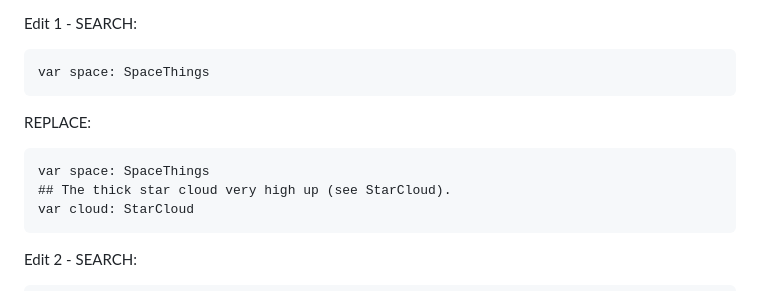
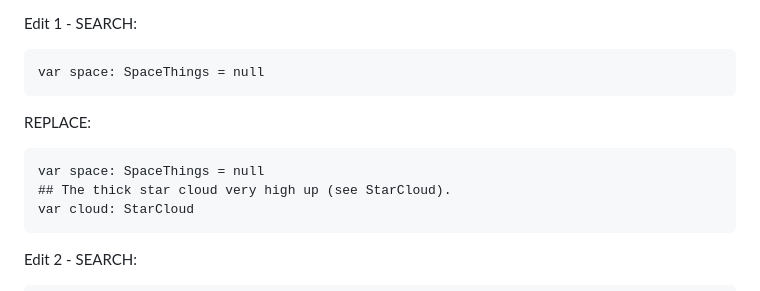
Before and after one commit to brueland/AI-Slingshot-Slop, a Markdown page: tasks/302-star-cloud.md, the part around the change. GitHub-like rendering.

Commit message:
tasks: 302 matches the space variable as 301 built it (= null)
Co-Authored-By: Claude Opus 5.5 <noreply@anthropic.com>

````diff
--- a/tasks/302-star-cloud.md
+++ b/tasks/302-star-cloud.md
@@ -74,11 +74,11 @@ func after_step(sim: FlightSim, previous_position: Vector2) -> void:
 
 Edit 1 - SEARCH:
 ```gdscript
-var space: SpaceThings
+var space: SpaceThings = null
 ```
 REPLACE:
 ```gdscript
-var space: SpaceThings
+var space: SpaceThings = null
 ## The thick star cloud very high up (see StarCloud).
 var cloud: StarCloud
 ```
````
